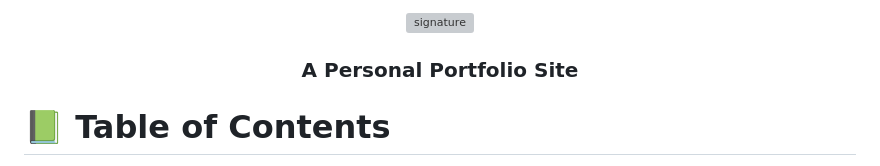
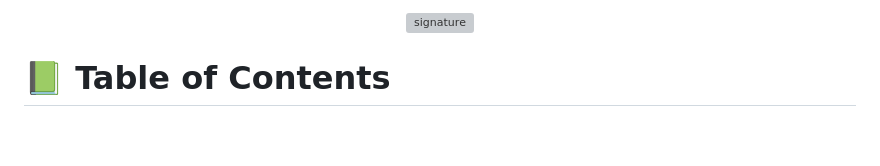
Before and after one commit to geekelo/losangeles-mountains-website, a Markdown page: README.md, the part around one of its changes. Drawn GitHub-style; blank space fills up the shorter version; grey boxes are pictures that could not be loaded.

```diff
--- a/README.md
+++ b/README.md
@@ -6,6 +7,4 @@
   <br/>
-
-  <h3><b>A Personal Portfolio Site</b></h3>
 
 </div>
 
```
Also changed, not shown: other parts of README.md (+2 -1 lines).
